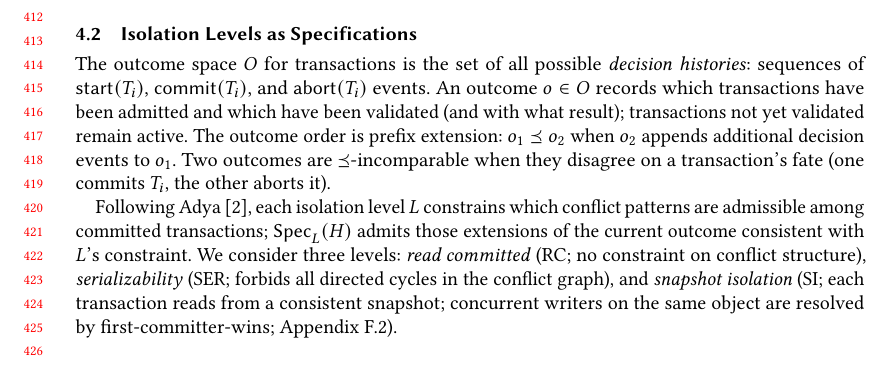
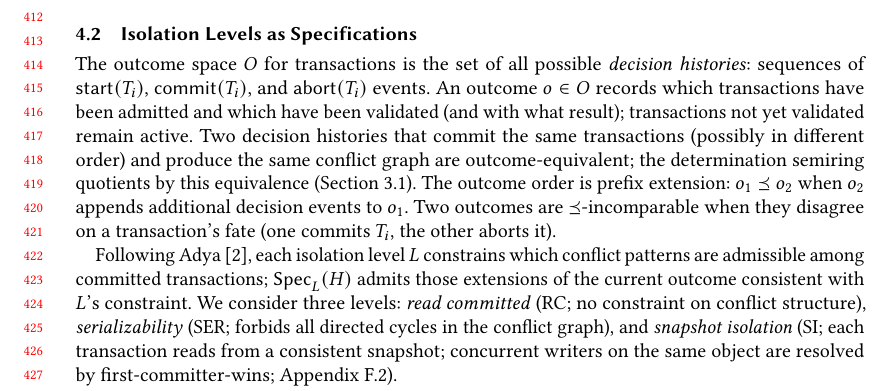
Before and after one commit to jhellerstein/provenance, a LaTeX paper (main.tex): part of page 9 of 36, cut so that both start at the same text, the shorter picture padded with empty space. Compiled offline with pdfLaTeX.

Commit message:
Address equivalently-serializable schedules: note outcome equivalence quotient at definition site

```diff
--- a/main.tex
+++ b/main.tex
@@ -887,6 +887,10 @@ $\mathsf{commit}(T_i)$, and $\mathsf{abort}(T_i)$ events.
 An outcome $o \in O$ records which transactions have been admitted and
 which have been validated (and with what result); transactions not yet
 validated remain active.
+Two decision histories that commit the same transactions (possibly in
+different order) and produce the same conflict graph are
+outcome-equivalent; the determination semiring quotients by this
+equivalence (Section~\ref{sec:det-semiring}).
 The outcome order is prefix extension:
 $o_1 \Ord o_2$ when $o_2$ appends additional decision events to $o_1$.
 Two outcomes are $\Ord$-incomparable when they disagree on a
```
